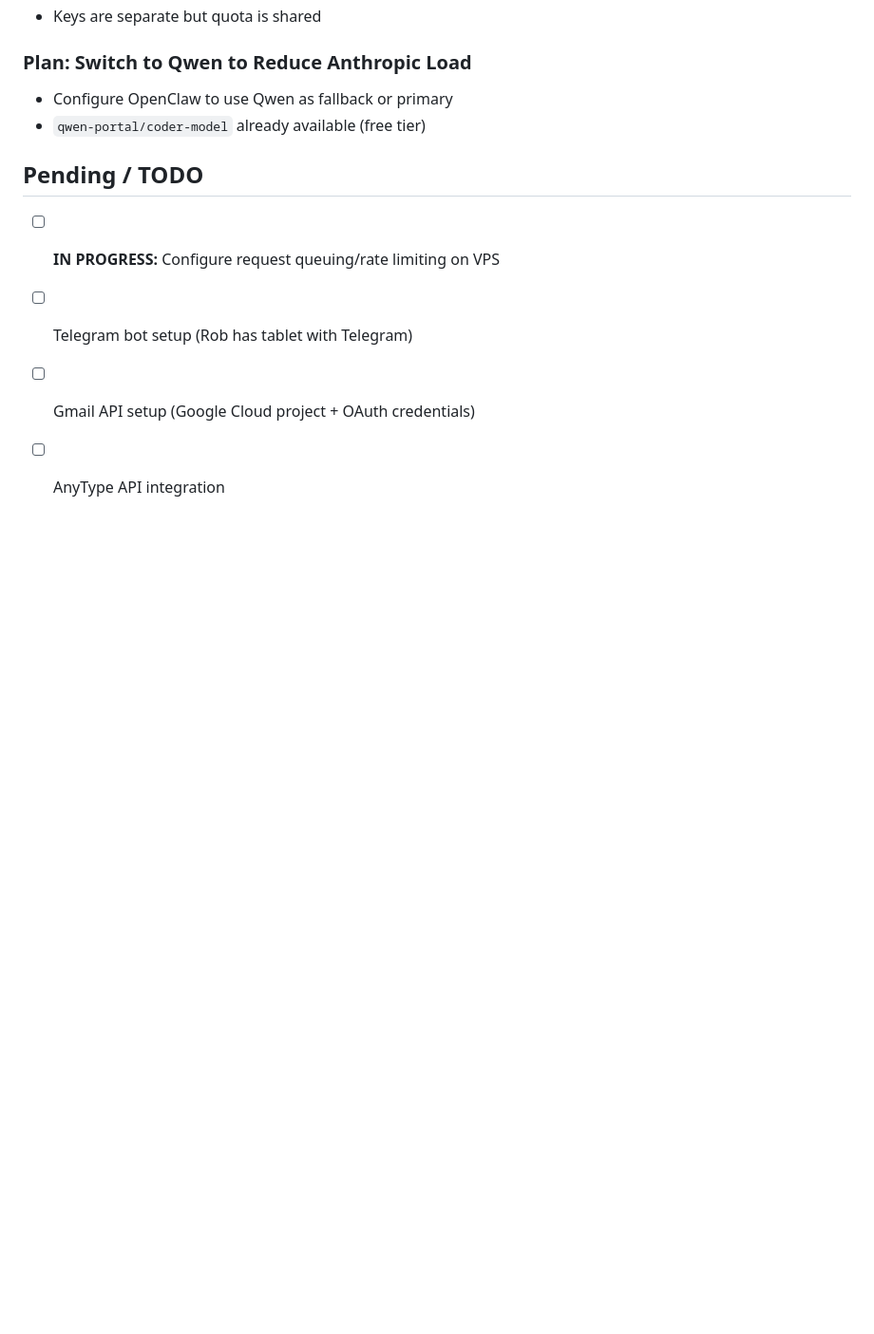
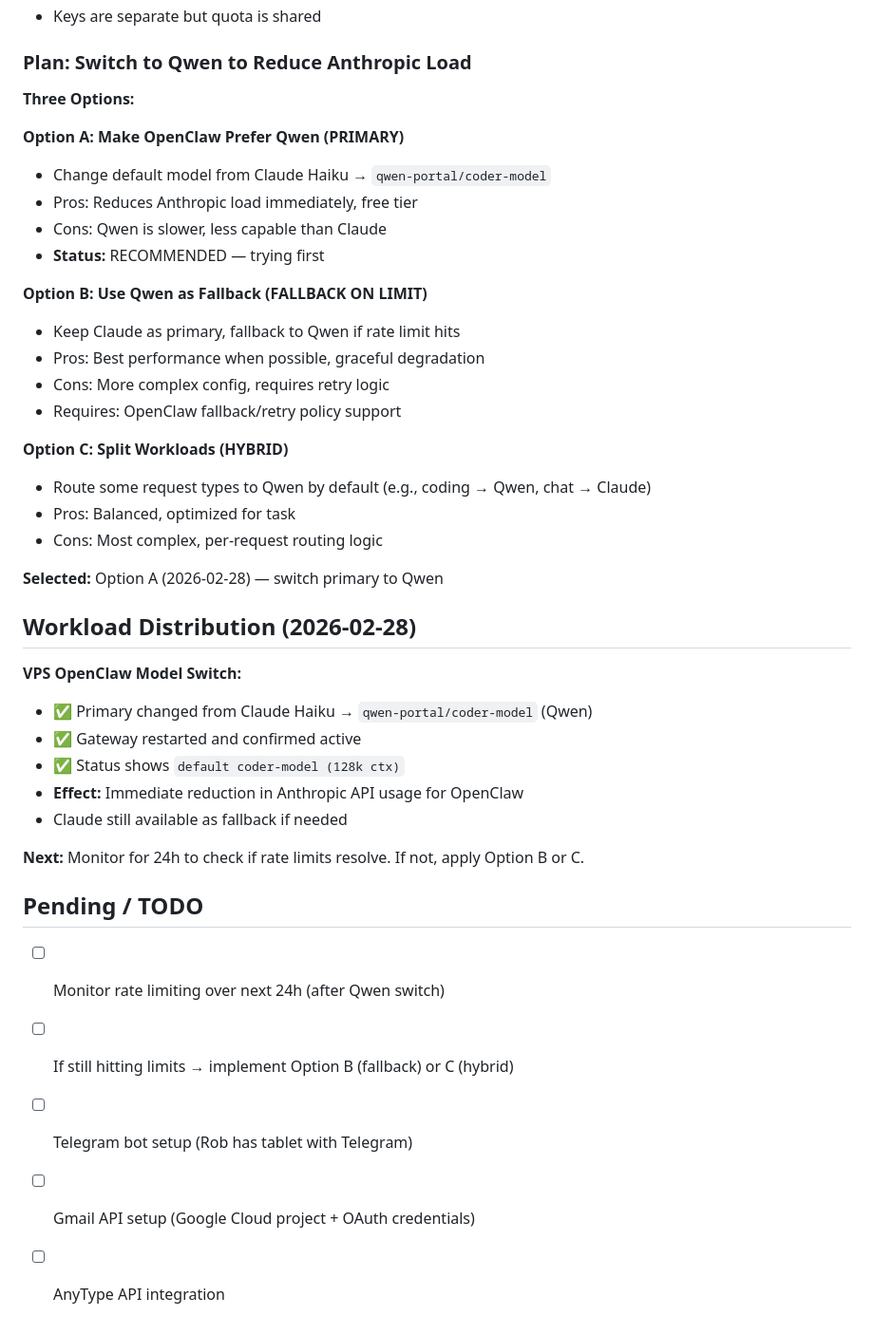
Before and after one commit to robouden/openclaw-workspace, a Markdown page: MEMORY.md, the part around the change. Shown at 95% size. GitHub-like rendering; blank space fills up the shorter version.

Commit message:
Option A: Switch VPS OpenClaw primary model to Qwen to reduce Anthropic load (2026-02-28)

```diff
--- a/MEMORY.md
+++ b/MEMORY.md
@@ -91,11 +91,42 @@
 - Keys are separate but quota is shared
 
 ### Plan: Switch to Qwen to Reduce Anthropic Load
-- Configure OpenClaw to use Qwen as fallback or primary
-- `qwen-portal/coder-model` already available (free tier)
+
+**Three Options:**
+
+**Option A: Make OpenClaw Prefer Qwen (PRIMARY)**
+- Change default model from Claude Haiku → `qwen-portal/coder-model`
+- Pros: Reduces Anthropic load immediately, free tier
+- Cons: Qwen is slower, less capable than Claude
+- **Status:** RECOMMENDED — trying first
+
+**Option B: Use Qwen as Fallback (FALLBACK ON LIMIT)**
+- Keep Claude as primary, fallback to Qwen if rate limit hits
+- Pros: Best performance when possible, graceful degradation
+- Cons: More complex config, requires retry logic
+- Requires: OpenClaw fallback/retry policy support
+
+**Option C: Split Workloads (HYBRID)**
+- Route some request types to Qwen by default (e.g., coding → Qwen, chat → Claude)
+- Pros: Balanced, optimized for task
+- Cons: Most complex, per-request routing logic
+
+**Selected:** Option A (2026-02-28) — switch primary to Qwen
+
+## Workload Distribution (2026-02-28)
+
+**VPS OpenClaw Model Switch:**
+- ✅ Primary changed from Claude Haiku → `qwen-portal/coder-model` (Qwen)
+- ✅ Gateway restarted and confirmed active
+- ✅ Status shows `default coder-model (128k ctx)`
+- **Effect:** Immediate reduction in Anthropic API usage for OpenClaw
+- Claude still available as fallback if needed
+
+**Next:** Monitor for 24h to check if rate limits resolve. If not, apply Option B or C.
 
 ## Pending / TODO
-- [ ] **IN PROGRESS:** Configure request queuing/rate limiting on VPS
+- [ ] Monitor rate limiting over next 24h (after Qwen switch)
+- [ ] If still hitting limits → implement Option B (fallback) or C (hybrid)
 - [ ] Telegram bot setup (Rob has tablet with Telegram)
 - [ ] Gmail API setup (Google Cloud project + OAuth credentials)
 - [ ] AnyType API integration
```
